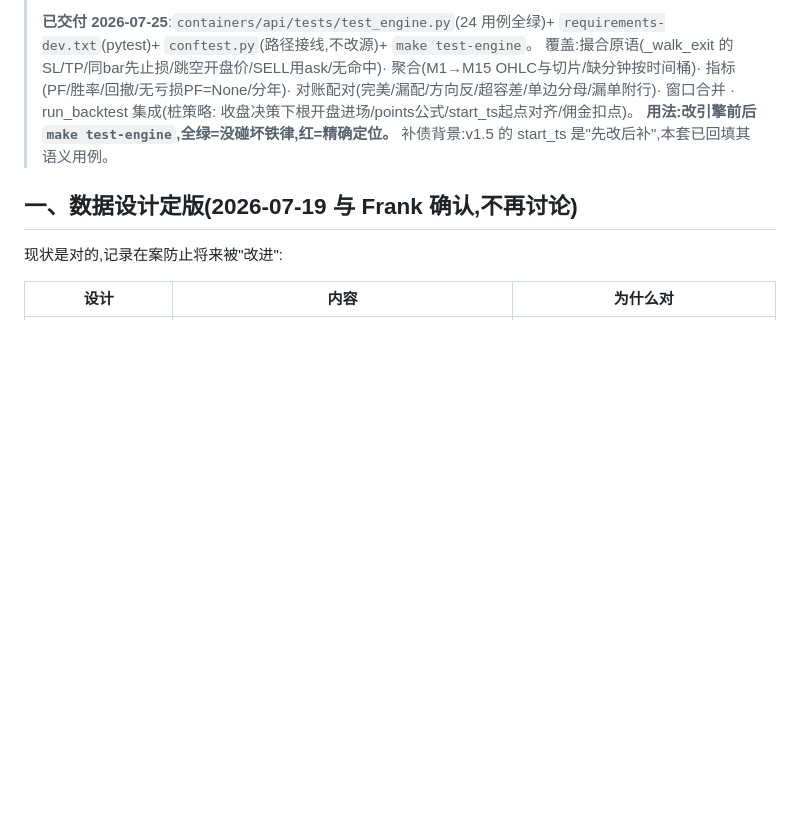
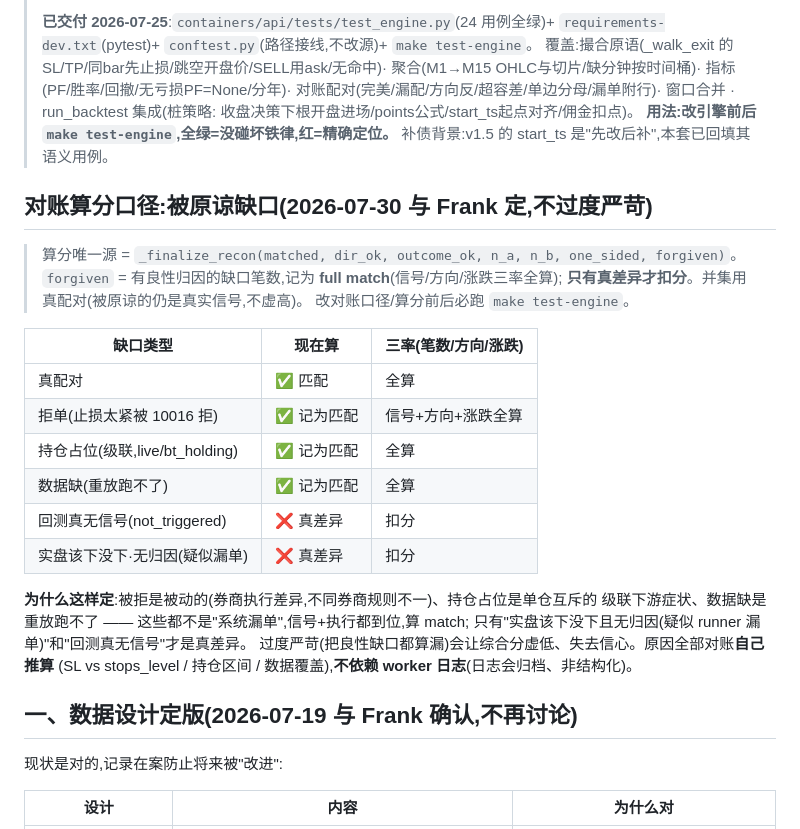
Before and after one commit to cloudformer/mt5_factory, a Markdown page: v2.4_引擎回归测试_已完成.md, the part around the change. Rendered like a GitHub page; blank space fills up the shorter version.

Commit message:
v2.4文档加对账被原谅口径表(Frank定): 拒单/持仓占位/数据缺记为full match, 只有真漏单/回测真无信号扣分; 算分源_finalize_recon, 改口径前后必跑test-engine

```diff
--- a/v2.4_引擎回归测试_已完成.md
+++ b/v2.4_引擎回归测试_已完成.md
@@ -11,6 +11,28 @@
 > run_backtest 集成(桩策略: 收盘决策下根开盘进场/points公式/start_ts起点对齐/佣金扣点)。
 > **用法:改引擎前后 `make test-engine`,全绿=没碰坏铁律,红=精确定位。**
 > 补债背景:v1.5 的 start_ts 是"先改后补",本套已回填其语义用例。
+
+## 对账算分口径:被原谅缺口(2026-07-30 与 Frank 定,不过度严苛)
+
+> 算分唯一源 = `_finalize_recon(matched, dir_ok, outcome_ok, n_a, n_b, one_sided, forgiven)`。
+> `forgiven` = 有良性归因的缺口笔数,记为 **full match**(信号/方向/涨跌三率全算);
+> **只有真差异才扣分**。并集用真配对(被原谅的仍是真实信号,不虚高)。
+> 改对账口径/算分前后必跑 `make test-engine`。
+
+| 缺口类型 | 现在算 | 三率(笔数/方向/涨跌) |
+|---|---|---|
+| 真配对 | ✅ 匹配 | 全算 |
+| 拒单(止损太紧被 10016 拒) | ✅ 记为匹配 | 信号+方向+涨跌全算 |
+| 持仓占位(级联,live/bt_holding) | ✅ 记为匹配 | 全算 |
+| 数据缺(重放跑不了) | ✅ 记为匹配 | 全算 |
+| 回测真无信号(not_triggered) | ❌ 真差异 | 扣分 |
+| 实盘该下没下·无归因(疑似漏单) | ❌ 真差异 | 扣分 |
+
+**为什么这样定**:被拒是被动的(券商执行差异,不同券商规则不一)、持仓占位是单仓互斥的
+级联下游症状、数据缺是重放跑不了 —— 这些都不是"系统漏单",信号+执行都到位,算 match;
+只有"实盘该下没下且无归因(疑似 runner 漏单)"和"回测真无信号"才是真差异。
+过度严苛(把良性缺口都算漏)会让综合分虚低、失去信心。原因全部对账**自己推算**
+(SL vs stops_level / 持仓区间 / 数据覆盖),**不依赖 worker 日志**(日志会归档、非结构化)。
 
 ## 一、数据设计定版(2026-07-19 与 Frank 确认,不再讨论)
 
```
